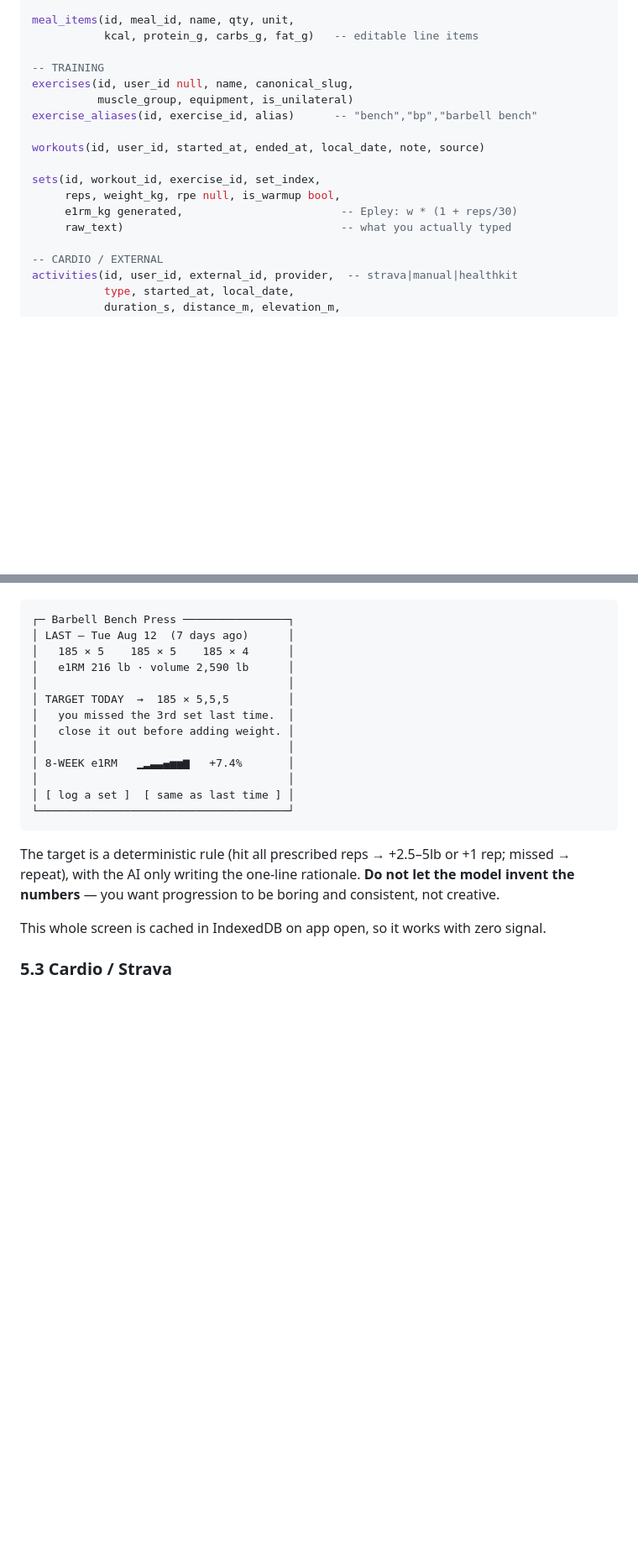
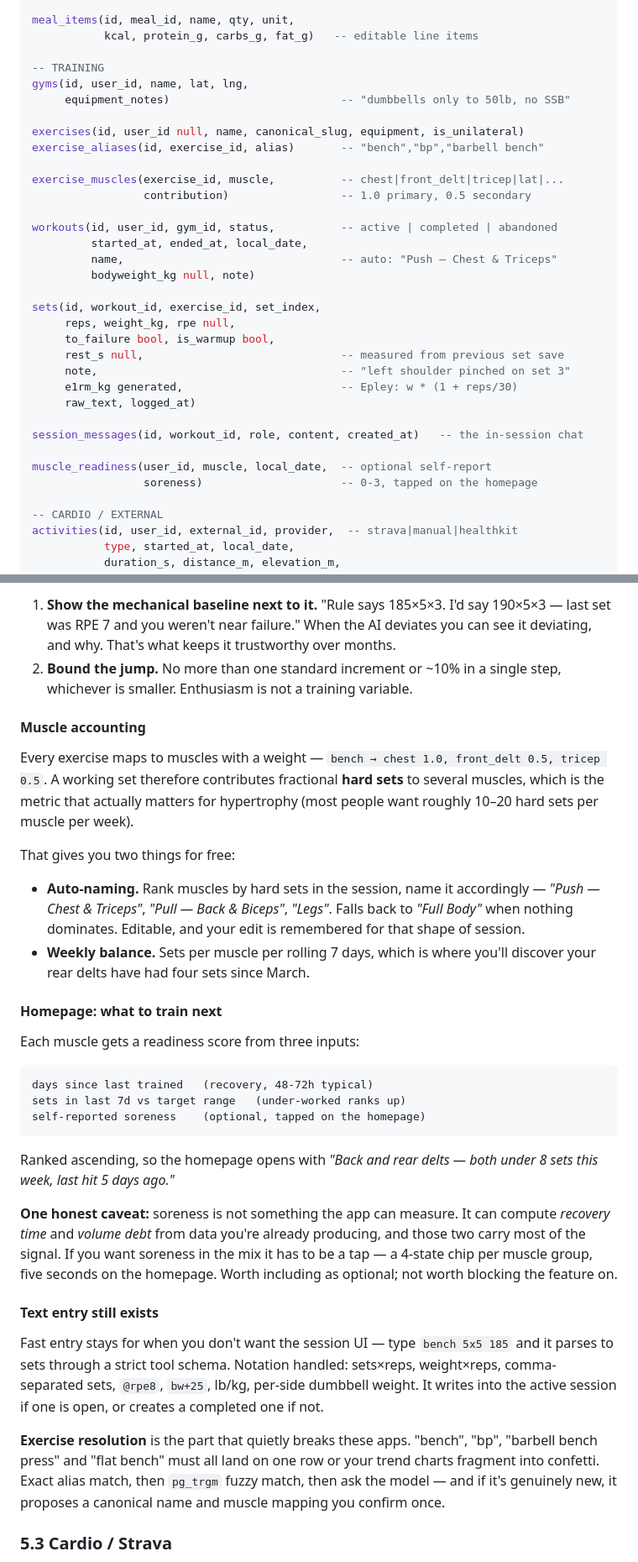
Before and after one commit to tehseendahya/lifemaxx, a Markdown page: docs/SPEC.md, 2 parts joined by grey strips. Shown at 84% size. GitHub-like rendering; blank space fills up the shorter version.

````diff
--- a/docs/SPEC.md
+++ b/docs/SPEC.md
@@ -105,16 +106,32 @@ meal_items(id, meal_id, name, qty, unit,
            kcal, protein_g, carbs_g, fat_g)   -- editable line items
 
 -- TRAINING
-exercises(id, user_id null, name, canonical_slug,
-          muscle_group, equipment, is_unilateral)
-exercise_aliases(id, exercise_id, alias)      -- "bench","bp","barbell bench"
+gyms(id, user_id, name, lat, lng,
+     equipment_notes)                          -- "dumbbells only to 50lb, no SSB"
 
-workouts(id, user_id, started_at, ended_at, local_date, note, source)
+exercises(id, user_id null, name, canonical_slug, equipment, is_unilateral)
+exercise_aliases(id, exercise_id, alias)       -- "bench","bp","barbell bench"
+
+exercise_muscles(exercise_id, muscle,          -- chest|front_delt|tricep|lat|...
+                 contribution)                 -- 1.0 primary, 0.5 secondary
+
+workouts(id, user_id, gym_id, status,          -- active | completed | abandoned
+         started_at, ended_at, local_date,
+         name,                                 -- auto: "Push — Chest & Triceps"
+         bodyweight_kg null, note)
 
 sets(id, workout_id, exercise_id, set_index,
-     reps, weight_kg, rpe null, is_warmup bool,
+     reps, weight_kg, rpe null,
+     to_failure bool, is_warmup bool,
+     rest_s null,                              -- measured from previous set save
+     note,                                     -- "left shoulder pinched on set 3"
      e1rm_kg generated,                        -- Epley: w * (1 + reps/30)
-     raw_text)                                 -- what you actually typed
+     raw_text, logged_at)
+
+session_messages(id, workout_id, role, content, created_at)   -- the in-session chat
+
+muscle_readiness(user_id, muscle, local_date,  -- optional self-report
+                 soreness)                     -- 0-3, tapped on the homepage
 
 -- CARDIO / EXTERNAL
 activities(id, user_id, external_id, provider,  -- strava|manual|healthkit
@@ -183,23 +231,34 @@ Parsed to structured sets via a strict tool schema. Notation handled: `5x5` (set
+1. **Show the mechanical baseline next to it.** "Rule says 185×5×3. I'd say 190×5×3 — last set was RPE 7 and you weren't near failure." When the AI deviates you can see it deviating, and why. That's what keeps it trustworthy over months.
+2. **Bound the jump.** No more than one standard increment or ~10% in a single step, whichever is smaller. Enthusiasm is not a training variable.
+
+#### Muscle accounting
+
+Every exercise maps to muscles with a weight — `bench → chest 1.0, front_delt 0.5, tricep 0.5`. A working set therefore contributes fractional **hard sets** to several muscles, which is the metric that actually matters for hypertrophy (most people want roughly 10–20 hard sets per muscle per week).
+
+That gives you two things for free:
+
+- **Auto-naming.** Rank muscles by hard sets in the session, name it accordingly — *"Push — Chest & Triceps"*, *"Pull — Back & Biceps"*, *"Legs"*. Falls back to *"Full Body"* when nothing dominates. Editable, and your edit is remembered for that shape of session.
+- **Weekly balance.** Sets per muscle per rolling 7 days, which is where you'll discover your rear delts have had four sets since March.
+
+#### Homepage: what to train next
+
+Each muscle gets a readiness score from three inputs:
 
 ```
-┌─ Barbell Bench Press ────────────────┐
-│ LAST — Tue Aug 12  (7 days ago)      │
-│   185 × 5    185 × 5    185 × 4      │
-│   e1RM 216 lb · volume 2,590 lb      │
-│                                      │
-│ TARGET TODAY  →  185 × 5,5,5         │
-│   you missed the 3rd set last time.  │
-│   close it out before adding weight. │
-│                                      │
-│ 8-WEEK e1RM   ▁▂▃▃▄▅▅▆   +7.4%       │
-│                                      │
-│ [ log a set ]  [ same as last time ] │
-└──────────────────────────────────────┘
+days since last trained   (recovery, 48-72h typical)
+sets in last 7d vs target range   (under-worked ranks up)
+self-reported soreness    (optional, tapped on the homepage)
 ```
 
-The target is a deterministic rule (hit all prescribed reps → +2.5–5lb or +1 rep; missed → repeat), with the AI only writing the one-line rationale. **Do not let the model invent the numbers** — you want progression to be boring and consistent, not creative.
+Ranked ascending, so the homepage opens with *"Back and rear delts — both under 8 sets this week, last hit 5 days ago."*
 
-This whole screen is cached in IndexedDB on app open, so it works with zero signal.
+**One honest caveat:** soreness is not something the app can measure. It can compute *recovery time* and *volume debt* from data you're already producing, and those two carry most of the signal. If you want soreness in the mix it has to be a tap — a 4-state chip per muscle group, five seconds on the homepage. Worth including as optional; not worth blocking the feature on.
+
+#### Text entry still exists
+
+Fast entry stays for when you don't want the session UI — type `bench 5x5 185` and it parses to sets through a strict tool schema. Notation handled: sets×reps, weight×reps, comma-separated sets, `@rpe8`, `bw+25`, lb/kg, per-side dumbbell weight. It writes into the active session if one is open, or creates a completed one if not.
+
+**Exercise resolution** is the part that quietly breaks these apps. "bench", "bp", "barbell bench press" and "flat bench" must all land on one row or your trend charts fragment into confetti. Exact alias match, then `pg_trgm` fuzzy match, then ask the model — and if it's genuinely new, it proposes a canonical name and muscle mapping you confirm once.
 
 ### 5.3 Cardio / Strava
 
````
Also changed, not shown: other parts of docs/SPEC.md (+68 -31 lines).
